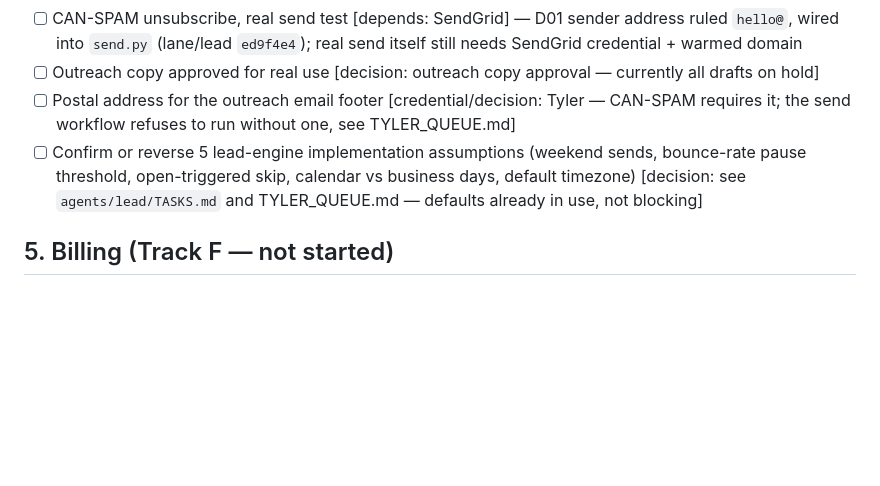
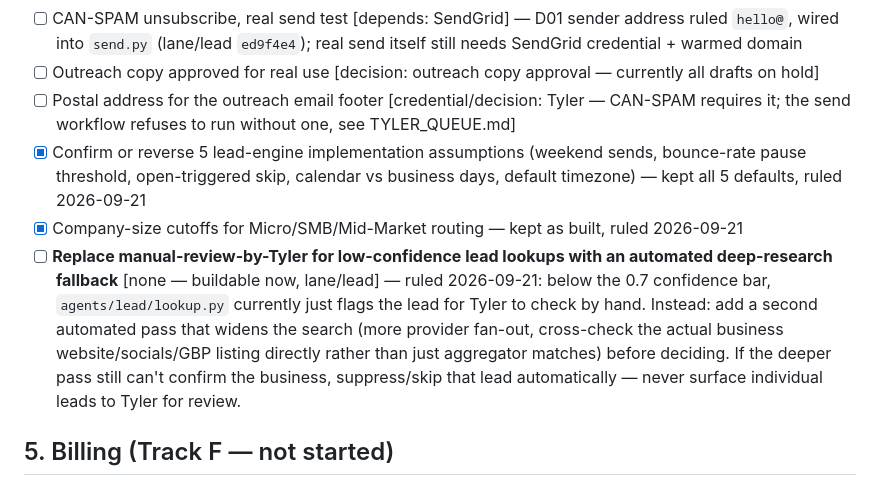
Before and after one commit to CTCohen/BuildFlow, a Markdown page: operations/BUILD_TASKS.md, the part around the change. GitHub-like rendering; blank space fills up the shorter version.

```diff
--- a/operations/BUILD_TASKS.md
+++ b/operations/BUILD_TASKS.md
@@ -55,7 +55,14 @@ Blocked-by tags: **[none]** buildable now · **[decision: Dxx]** needs a Tyler r
 - [ ] CAN-SPAM unsubscribe, real send test [depends: SendGrid] — D01 sender address ruled `hello@`, wired into `send.py` (lane/lead `ed9f4e4`); real send itself still needs SendGrid credential + warmed domain
 - [ ] Outreach copy approved for real use [decision: outreach copy approval — currently all drafts on hold]
 - [ ] Postal address for the outreach email footer [credential/decision: Tyler — CAN-SPAM requires it; the send workflow refuses to run without one, see TYLER_QUEUE.md]
-- [ ] Confirm or reverse 5 lead-engine implementation assumptions (weekend sends, bounce-rate pause threshold, open-triggered skip, calendar vs business days, default timezone) [decision: see `agents/lead/TASKS.md` and TYLER_QUEUE.md — defaults already in use, not blocking]
+- [x] Confirm or reverse 5 lead-engine implementation assumptions (weekend sends, bounce-rate pause threshold, open-triggered skip, calendar vs business days, default timezone) — kept all 5 defaults, ruled 2026-09-21
+- [x] Company-size cutoffs for Micro/SMB/Mid-Market routing — kept as built, ruled 2026-09-21
+- [ ] **Replace manual-review-by-Tyler for low-confidence lead lookups with an automated deep-research fallback**
+  [none — buildable now, lane/lead] — ruled 2026-09-21: below the 0.7 confidence bar, `agents/lead/lookup.py`
+  currently just flags the lead for Tyler to check by hand. Instead: add a second automated pass that widens the
+  search (more provider fan-out, cross-check the actual business website/socials/GBP listing directly rather than
+  just aggregator matches) before deciding. If the deeper pass still can't confirm the business, suppress/skip
+  that lead automatically — never surface individual leads to Tyler for review.
 
 ## 5. Billing (Track F — not started)
 - [ ] Stripe test-mode products/prices (Micro, SMB, monthly+annual) [credential: Stripe test account]
```
Also changed, not shown: docs/tech-stack.md (+1 -1 lines), operations/TYLER_QUEUE.md (+20 -16 lines).
